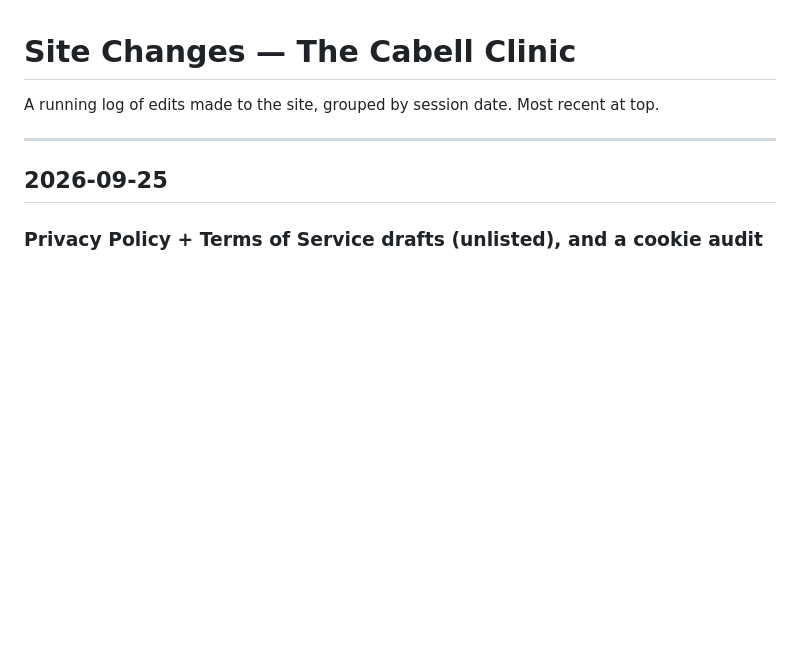
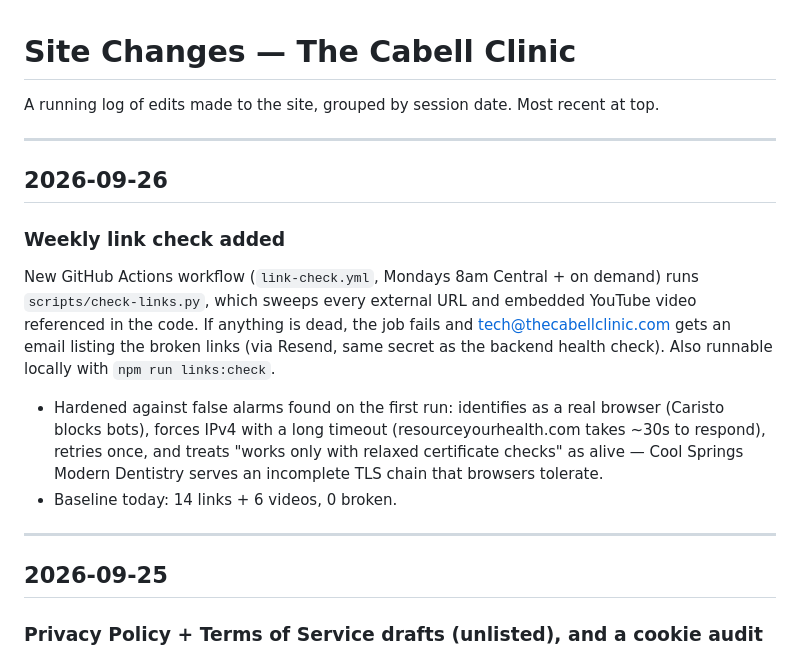
Before and after one commit to joeleavy/cabellclinic, a Markdown page: CHANGES.md, the part around the change. Drawn GitHub-style; blank space fills up the shorter version.

Commit message:
Log: weekly link check
Co-Authored-By: Claude Fable 5.1 <noreply@anthropic.com>

```diff
--- a/CHANGES.md
+++ b/CHANGES.md
@@ -1,6 +1,16 @@
 # Site Changes — The Cabell Clinic
 
 A running log of edits made to the site, grouped by session date. Most recent at top.
+
+---
+
+## 2026-09-26
+
+### Weekly link check added
+New GitHub Actions workflow (`link-check.yml`, Mondays 8am Central + on demand) runs `scripts/check-links.py`, which sweeps every external URL and embedded YouTube video referenced in the code. If anything is dead, the job fails and tech@thecabellclinic.com gets an email listing the broken links (via Resend, same secret as the backend health check). Also runnable locally with `npm run links:check`.
+
+- Hardened against false alarms found on the first run: identifies as a real browser (Caristo blocks bots), forces IPv4 with a long timeout (resourceyourhealth.com takes ~30s to respond), retries once, and treats "works only with relaxed certificate checks" as alive — Cool Springs Modern Dentistry serves an incomplete TLS chain that browsers tolerate.
+- Baseline today: 14 links + 6 videos, 0 broken.
 
 ---
 
```
